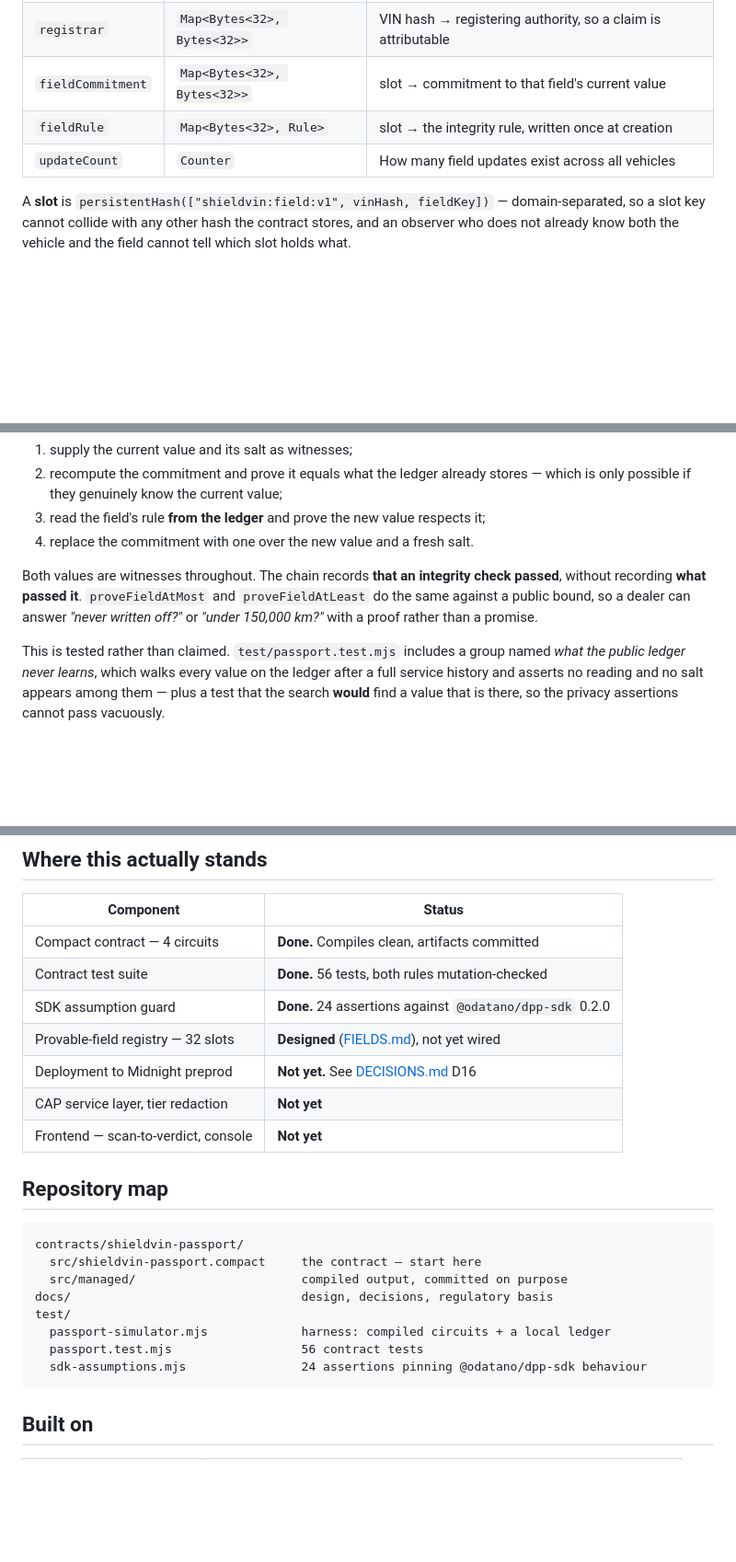
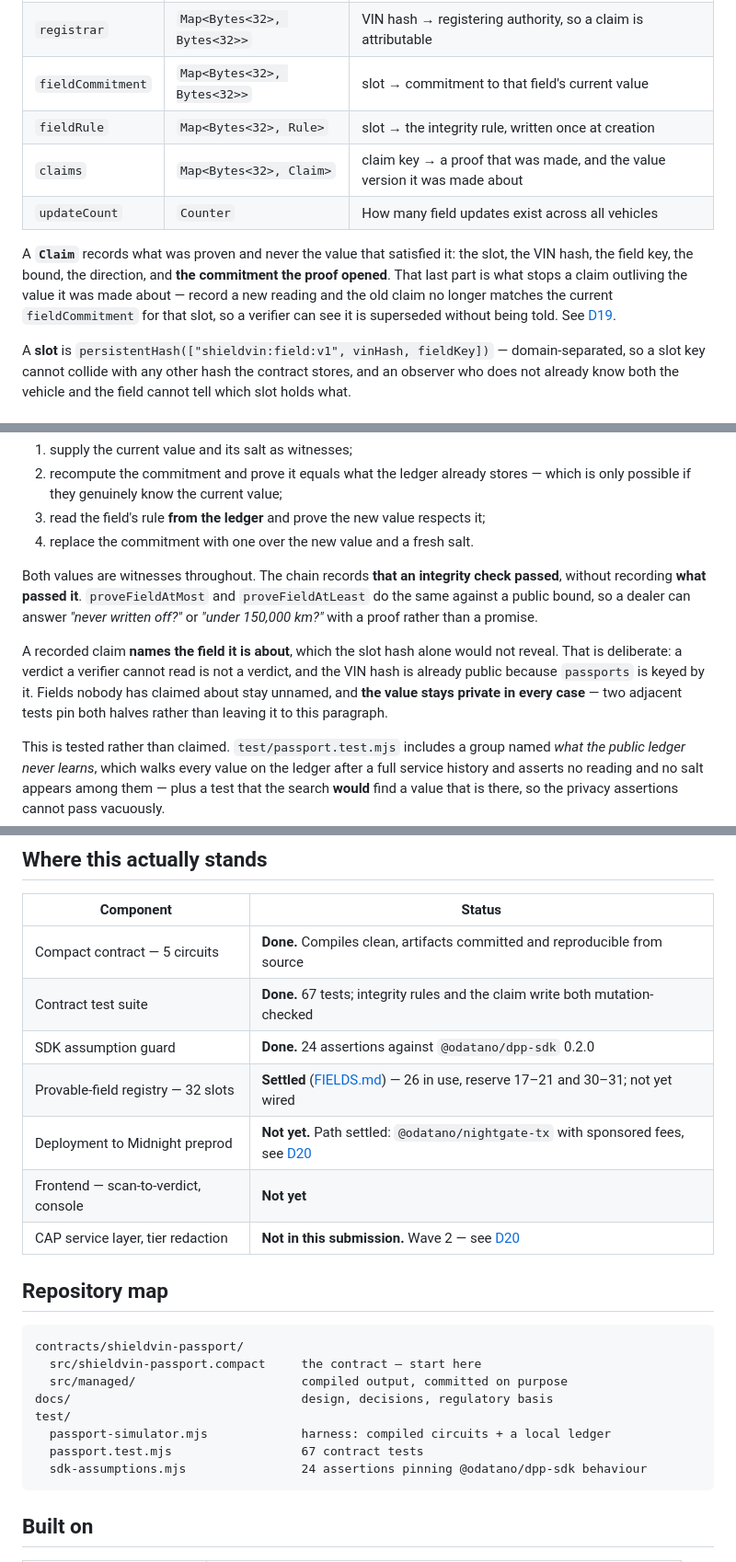
Before and after one commit to ShieldVIN/shieldvin, a Markdown page: README.md, 3 parts joined by grey strips. Shown at 92% size. Rendered like a GitHub page; blank space fills up the shorter version.

Commit message:
README: claims ledger, corrected counts, and the real deployment path
The ledger table omitted `claims`, the status table said 4 circuits and 56
tests, and the quick start told a reviewer to expect 56. A reviewer running
`npm test` sees 67 - and a count that disagrees with the run is the cheapest
possible thing for a judge to disprove.

Added: the claims row and what a Claim holds, why the commitment is part of it,
that both proof circuits record on success and a failed proof writes nothing,
and that a claim names its field deliberately while the value stays private.

Status table: 5 circuits, 67 tests, the panel marked settled with the reserve at
17-21, deployment path named as nightgate-tx with sponsored fees, and the CAP
layer moved from "not yet" to "not in this submission" per D20.

Co-Authored-By: Claude Opus 5 <noreply@anthropic.com>

````diff
--- a/README.md
+++ b/README.md
@@ -164,7 +164,14 @@ You can reproduce either; both are one-line edits to
 | `registrar` | `Map<Bytes<32>, Bytes<32>>` | VIN hash → registering authority, so a claim is attributable |
 | `fieldCommitment` | `Map<Bytes<32>, Bytes<32>>` | slot → commitment to that field's current value |
 | `fieldRule` | `Map<Bytes<32>, Rule>` | slot → the integrity rule, written once at creation |
+| `claims` | `Map<Bytes<32>, Claim>` | claim key → a proof that was made, and the value version it was made about |
 | `updateCount` | `Counter` | How many field updates exist across all vehicles |
+
+A **`Claim`** records what was proven and never the value that satisfied it: the slot, the VIN hash,
+the field key, the bound, the direction, and **the commitment the proof opened**. That last part is
+what stops a claim outliving the value it was made about — record a new reading and the old claim
+no longer matches the current `fieldCommitment` for that slot, so a verifier can see it is
+superseded without being told. See [D19](docs/DECISIONS.md#settled).
 
 A **slot** is `persistentHash(["shieldvin:field:v1", vinHash, fieldKey])` — domain-separated, so a
 slot key cannot collide with any other hash the contract stores, and an observer who does not
@@ -218,6 +230,12 @@ recording **what passed it**. `proveFieldAtMost` and `proveFieldAtLeast` do the
 public bound, so a dealer can answer *"never written off?"* or *"under 150,000 km?"* with a proof
 rather than a promise.
 
+A recorded claim **names the field it is about**, which the slot hash alone would not reveal. That
+is deliberate: a verdict a verifier cannot read is not a verdict, and the VIN hash is already public
+because `passports` is keyed by it. Fields nobody has claimed about stay unnamed, and **the value
+stays private in every case** — two adjacent tests pin both halves rather than leaving it to this
+paragraph.
+
 This is tested rather than claimed. `test/passport.test.mjs` includes a group named
 *what the public ledger never learns*, which walks every value on the ledger after a full service
 history and asserts no reading and no salt appears among them — plus a test that the search **would**
@@ -244,13 +262,13 @@ full in [`docs/ARCHITECTURE.md`](docs/ARCHITECTURE.md).
 
 | Component | Status |
 |---|---|
-| Compact contract — 4 circuits | **Done.** Compiles clean, artifacts committed |
-| Contract test suite | **Done.** 56 tests, both rules mutation-checked |
+| Compact contract — 5 circuits | **Done.** Compiles clean, artifacts committed and reproducible from source |
+| Contract test suite | **Done.** 67 tests; integrity rules and the claim write both mutation-checked |
 | SDK assumption guard | **Done.** 24 assertions against `@odatano/dpp-sdk` 0.2.0 |
-| Provable-field registry — 32 slots | **Designed** ([FIELDS.md](docs/FIELDS.md)), not yet wired |
-| Deployment to Midnight preprod | **Not yet.** See [DECISIONS.md](docs/DECISIONS.md) D16 |
-| CAP service layer, tier redaction | **Not yet** |
+| Provable-field registry — 32 slots | **Settled** ([FIELDS.md](docs/FIELDS.md)) — 26 in use, reserve 17–21 and 30–31; not yet wired |
+| Deployment to Midnight preprod | **Not yet.** Path settled: `@odatano/nightgate-tx` with sponsored fees, see [D20](docs/DECISIONS.md#settled) |
 | Frontend — scan-to-verdict, console | **Not yet** |
+| CAP service layer, tier redaction | **Not in this submission.** Wave 2 — see [D20](docs/DECISIONS.md#settled) |
 
 ## Repository map
 
@@ -261,7 +279,7 @@ contracts/shieldvin-passport/
 docs/                                design, decisions, regulatory basis
 test/
   passport-simulator.mjs             harness: compiled circuits + a local ledger
-  passport.test.mjs                  56 contract tests
+  passport.test.mjs                  67 contract tests
   sdk-assumptions.mjs                24 assertions pinning @odatano/dpp-sdk behaviour
 ```
 
````
Also changed, not shown: other parts of README.md (+7 -2 lines).
